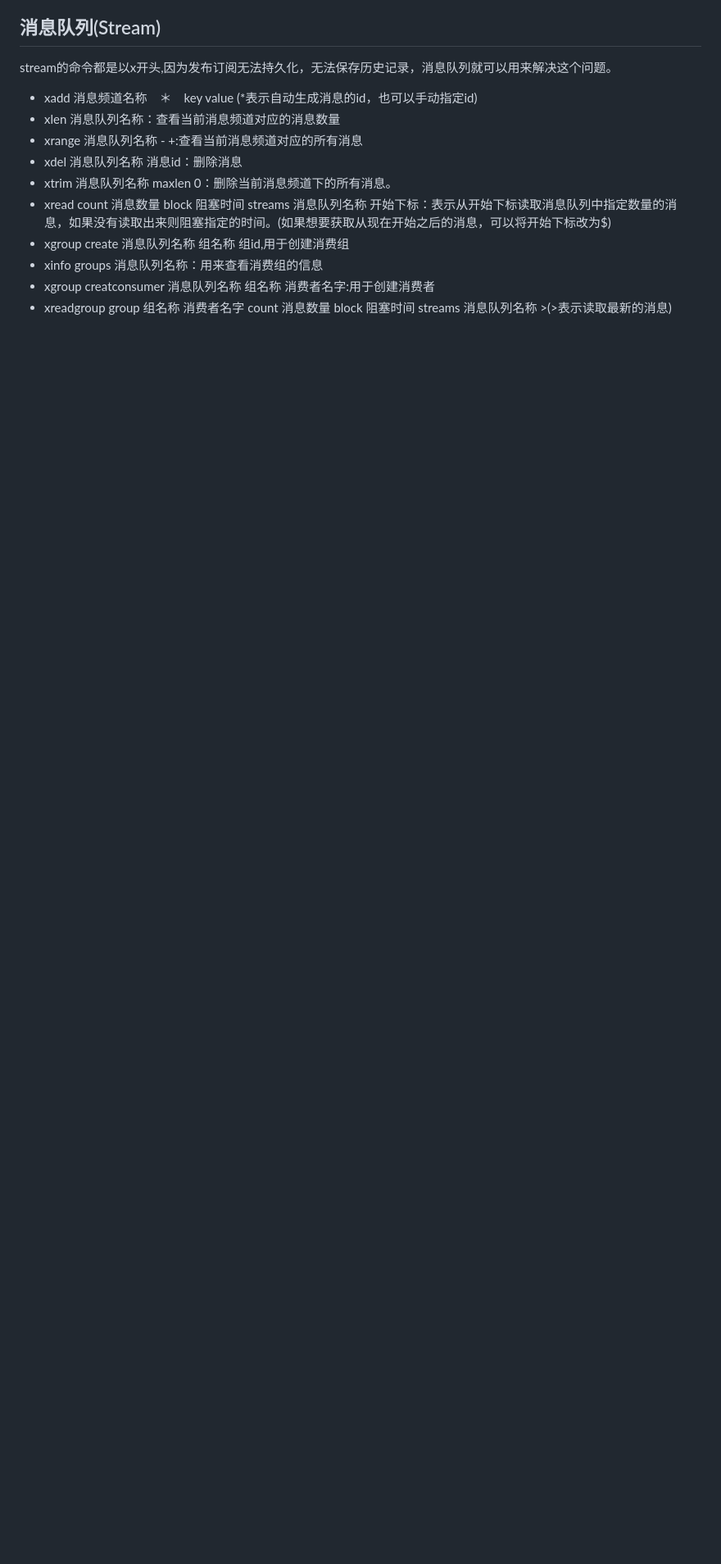
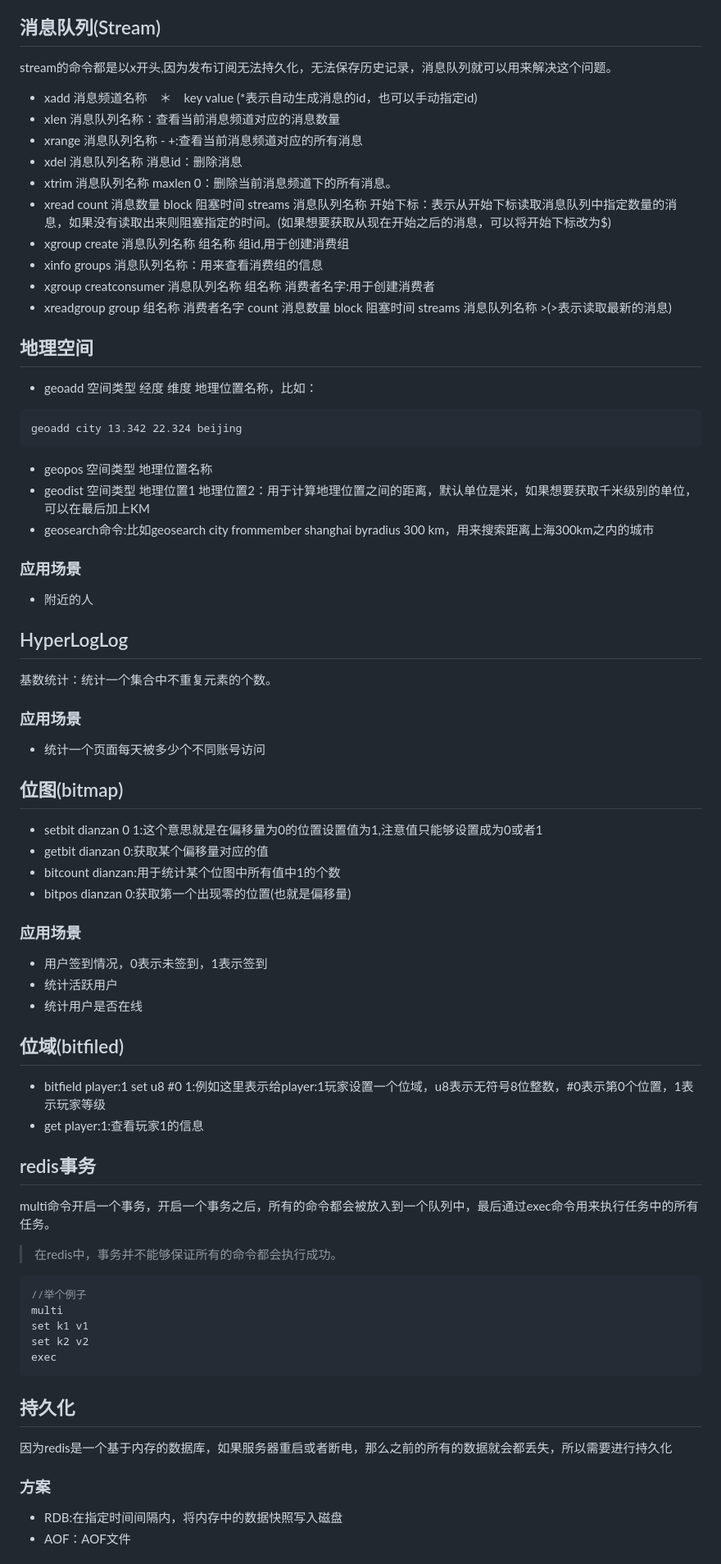
Before and after one commit to JustWantToHappy/advanced-note, a Markdown page: 前端必备/Redis.md, the part around one of its changes. Shown at 82% size. Drawn GitHub-style; blank space fills up the shorter version.

````diff
--- a/前端必备/Redis.md
+++ b/前端必备/Redis.md
@@ -64,3 +64,53 @@ stream的命令都是以x开头,因为发布订阅无法持久化，无法保存
 - xinfo groups 消息队列名称：用来查看消费组的信息
 - xgroup creatconsumer 消息队列名称 组名称 消费者名字:用于创建消费者
 - xreadgroup group 组名称 消费者名字 count 消息数量 block 阻塞时间 streams 消息队列名称 >(>表示读取最新的消息)
+
+## 地理空间
+- geoadd 空间类型 经度 维度 地理位置名称，比如：
+```
+geoadd city 13.342 22.324 beijing
+```
+- geopos 空间类型 地理位置名称
+- geodist 空间类型 地理位置1 地理位置2：用于计算地理位置之间的距离，默认单位是米，如果想要获取千米级别的单位，可以在最后加上KM
+- geosearch命令:比如geosearch city frommember shanghai byradius 300 km，用来搜索距离上海300km之内的城市
+
+### 应用场景
+- 附近的人
+## HyperLogLog
+基数统计：统计一个集合中不重复元素的个数。
+### 应用场景
+- 统计一个页面每天被多少个不同账号访问
+
+## 位图(bitmap)
+- setbit dianzan 0 1:这个意思就是在偏移量为0的位置设置值为1,注意值只能够设置成为0或者1
+- getbit dianzan 0:获取某个偏移量对应的值
+- bitcount dianzan:用于统计某个位图中所有值中1的个数
+- bitpos dianzan 0:获取第一个出现零的位置(也就是偏移量)
+
+### 应用场景
+- 用户签到情况，0表示未签到，1表示签到
+- 统计活跃用户
+- 统计用户是否在线
+
+## 位域(bitfiled)
+- bitfield player:1 set u8 #0 1:例如这里表示给player:1玩家设置一个位域，u8表示无符号8位整数，#0表示第0个位置，1表示玩家等级
+- get player:1:查看玩家1的信息
+
+## redis事务
+multi命令开启一个事务，开启一个事务之后，所有的命令都会被放入到一个队列中，最后通过exec命令用来执行任务中的所有任务。
+> 在redis中，事务并不能够保证所有的命令都会执行成功。
+
+```javascript
+//举个例子
+multi
+set k1 v1
+set k2 v2
+exec
+```
+
+## 持久化
+因为redis是一个基于内存的数据库，如果服务器重启或者断电，那么之前的所有的数据就会都丢失，所以需要进行持久化
+### 方案
+- RDB:在指定时间间隔内，将内存中的数据快照写入磁盘
+- AOF：AOF文件
+
````
Also changed, not shown: other parts of 前端必备/Redis.md (+7 -0 lines), react原理/setState工作流.md (added, +24 -0 lines), vue原理/vue双向绑定原理.md (+1 -0 lines), 前端必备/image-4.png (added).
